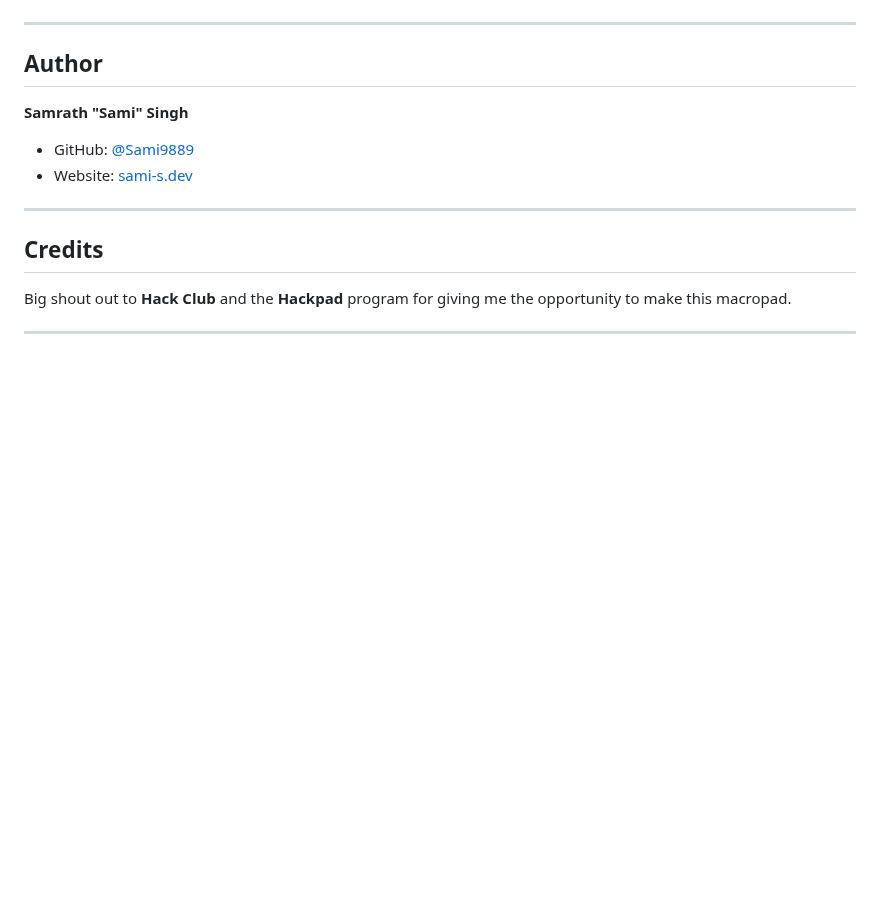
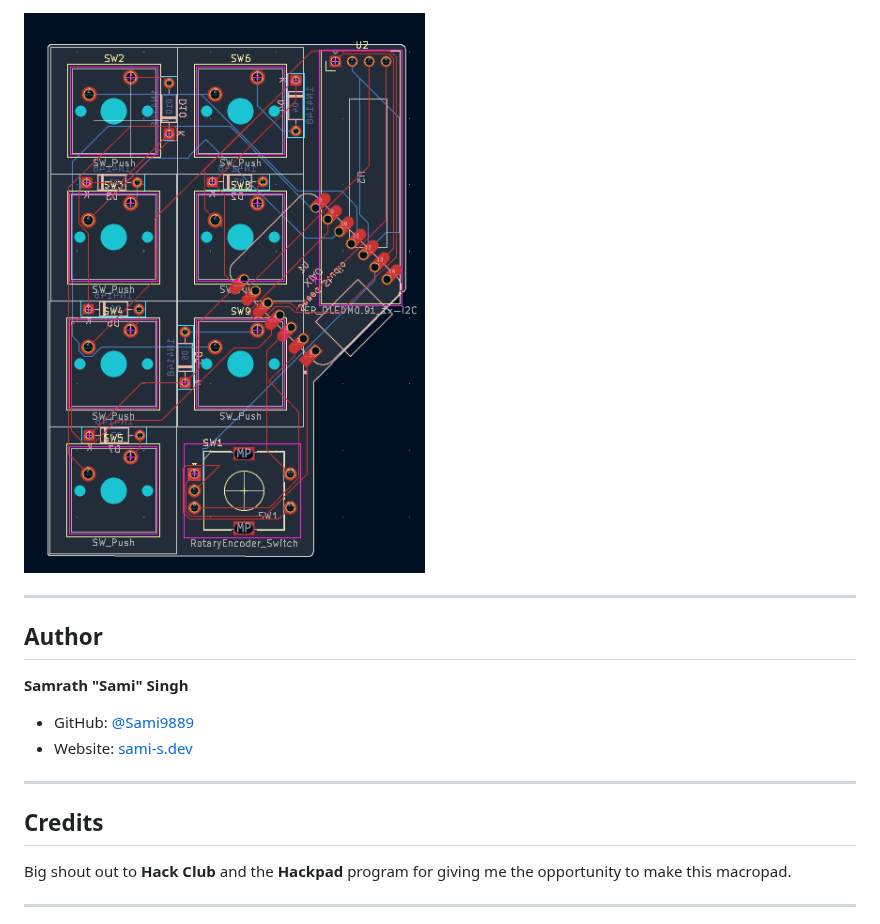
Before and after one commit to Sami9889/Node-pad-v1, a Markdown page: HandyPad-main/README.md, the part around one of its changes. Rendered like a GitHub page; pictures changed too: HandyPad-main/Images/pcb-layout.png (added); blank space fills up the shorter version.

Commit message:
feat: add renders, schematic, and PCB layout images
Co-authored-by: Sami.s <191058343+Sami9889@users.noreply.github.com>

```diff
--- a/HandyPad-main/README.md
+++ b/HandyPad-main/README.md
@@ -74,3 +87,4 @@ When I was designing the PCB I wanted to make this macropad as compact as possib
+<img width="428" height="640" alt="SamiPad PCB layout" src="Images/pcb-layout.png" />
 
 ---
 
```
Also changed, not shown: other parts of HandyPad-main/README.md (+15 -2 lines), HandyPad-main/Images/render-angle.png (added), HandyPad-main/Images/render-front.png (added), HandyPad-main/Images/schematic.png (added), 1 other file.
